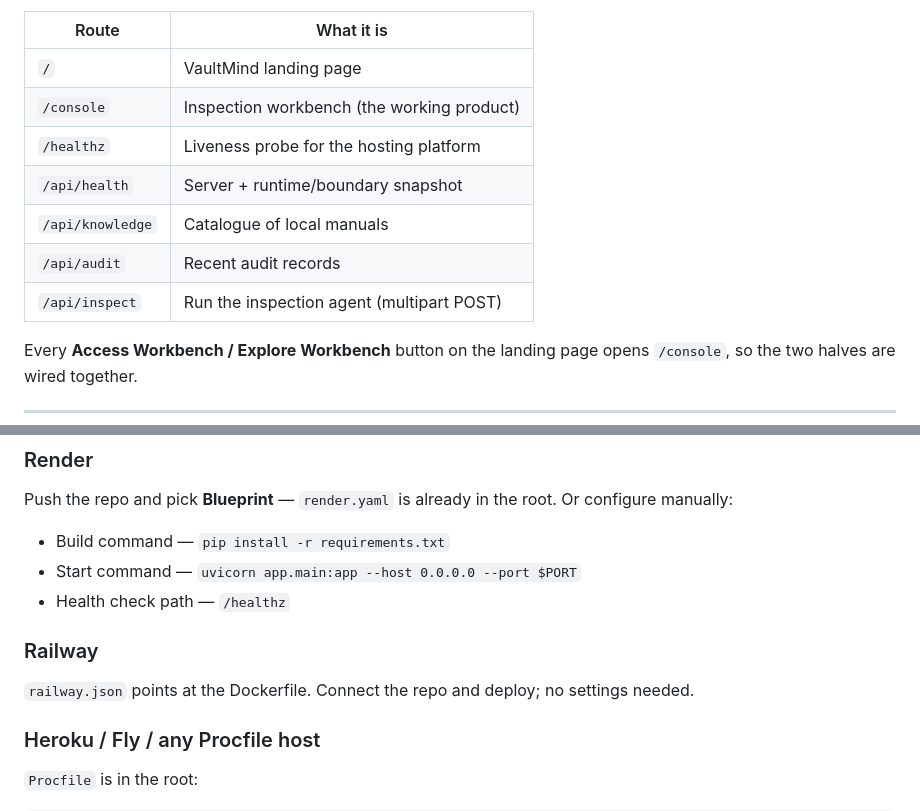
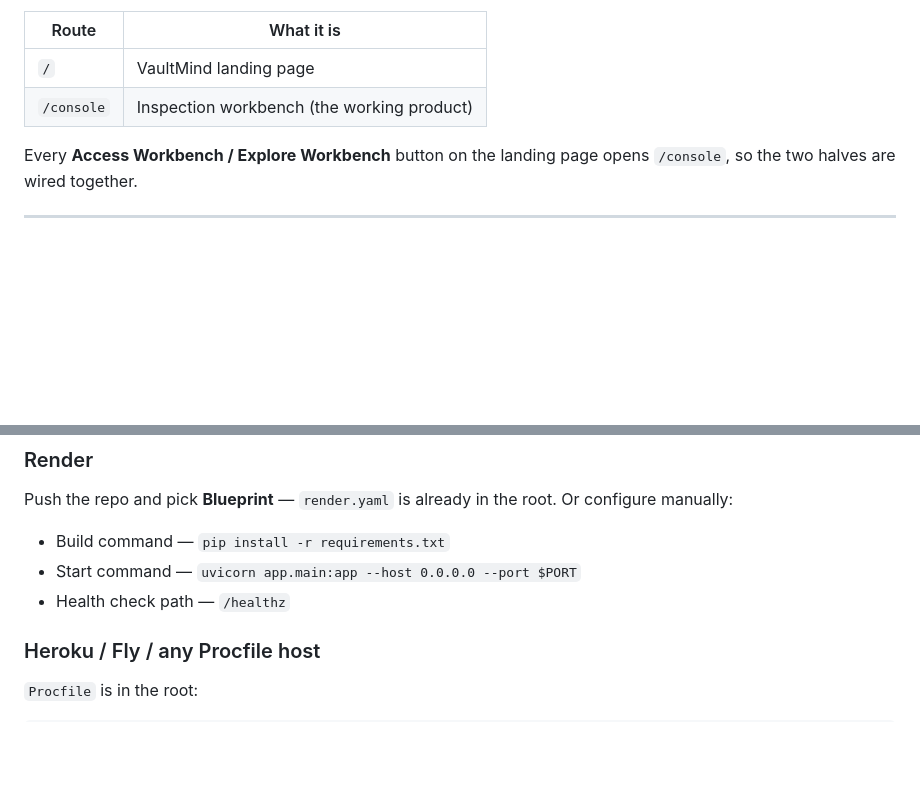
Before and after one commit to AkshatVinayakChaurasia/luminox-Vaultmind, a Markdown page: README.md, 2 parts joined by grey strips. GitHub-like rendering; blank space fills up the shorter version.

Commit message:
VaultMind - Sovereign AI Workbench

```diff
--- a/README.md
+++ b/README.md
@@ -10,11 +10,7 @@ one unit. Nothing in this build calls a cloud AI provider.
 |---|---|
 | `/` | VaultMind landing page |
 | `/console` | Inspection workbench (the working product) |
-| `/healthz` | Liveness probe for the hosting platform |
-| `/api/health` | Server + runtime/boundary snapshot |
-| `/api/knowledge` | Catalogue of local manuals |
-| `/api/audit` | Recent audit records |
-| `/api/inspect` | Run the inspection agent (multipart POST) |
+
 
 Every **Access Workbench / Explore Workbench** button on the landing page opens `/console`,
 so the two halves are wired together.
@@ -65,8 +61,6 @@ manually:
 - Start command — `uvicorn app.main:app --host 0.0.0.0 --port $PORT`
 - Health check path — `/healthz`
 
-### Railway
-`railway.json` points at the Dockerfile. Connect the repo and deploy; no settings needed.
 
 ### Heroku / Fly / any Procfile host
 `Procfile` is in the root:
```
